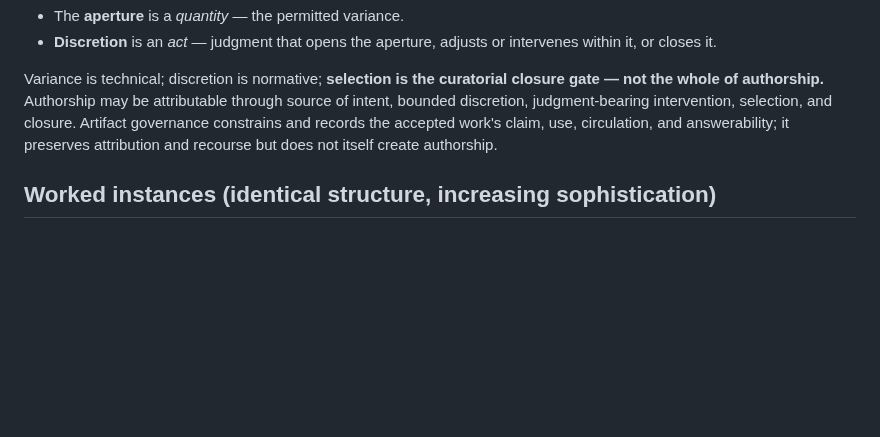
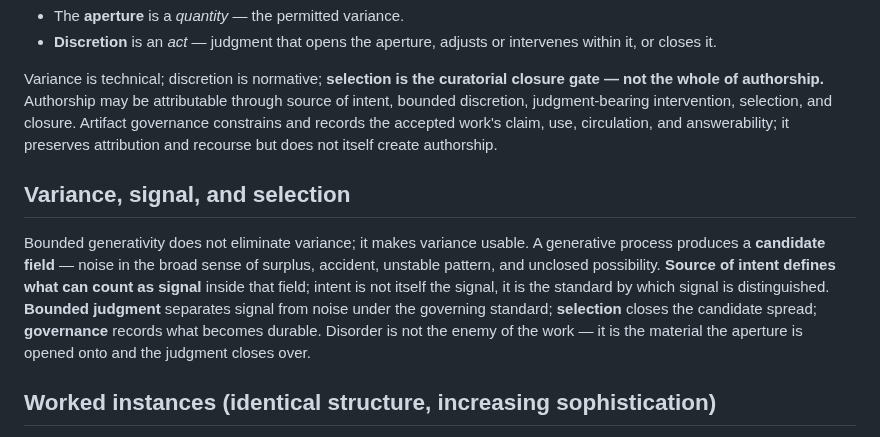
Before and after one commit to apexSolarKiss/method-ASK, a Markdown page: docs/bounded-generativity.md, the part around the change. Rendered like a GitHub page; blank space fills up the shorter version.

Commit message:
docs(bounded-generativity): add Variance, signal, and selection note (#84)
Compact doctrine note: bounded generativity does not eliminate variance, it
makes variance usable. Candidate field = noise (surplus/accident/unstable
pattern/unclosed possibility); source of intent defines what can count as
signal (intent is the standard, not itself the signal); bounded judgment
separates signal from noise; selection closes; governance records what becomes
durable.

Method primitive only — no art-lineage names imported (the art-side reading
lives in personal-ASK/inheritable/asymptotic-system-key.md and the ASK-site
lineage page).

Co-authored-by: Claude Opus 4.8 <noreply@anthropic.com>

```diff
--- a/docs/bounded-generativity.md
+++ b/docs/bounded-generativity.md
@@ -56,6 +56,10 @@ The distinction that keeps this honest:
 
 Variance is technical; discretion is normative; **selection is the curatorial closure gate — not the whole of authorship.** Authorship may be attributable through source of intent, bounded discretion, judgment-bearing intervention, selection, and closure. Artifact governance constrains and records the accepted work's claim, use, circulation, and answerability; it preserves attribution and recourse but does not itself create authorship.
 
+## Variance, signal, and selection
+
+Bounded generativity does not eliminate variance; it makes variance usable. A generative process produces a **candidate field** — noise in the broad sense of surplus, accident, unstable pattern, and unclosed possibility. **Source of intent defines what can count as signal** inside that field; intent is not itself the signal, it is the standard by which signal is distinguished. **Bounded judgment** separates signal from noise under the governing standard; **selection** closes the candidate spread; **governance** records what becomes durable. Disorder is not the enemy of the work — it is the material the aperture is opened onto and the judgment closes over.
+
 ## Worked instances (identical structure, increasing sophistication)
 
 These are **ASK-system worked examples and antecedent studies, not dependencies** — cite them as worked examples, never as imports (this protects each project's aesthetic-agnostic posture).
```
